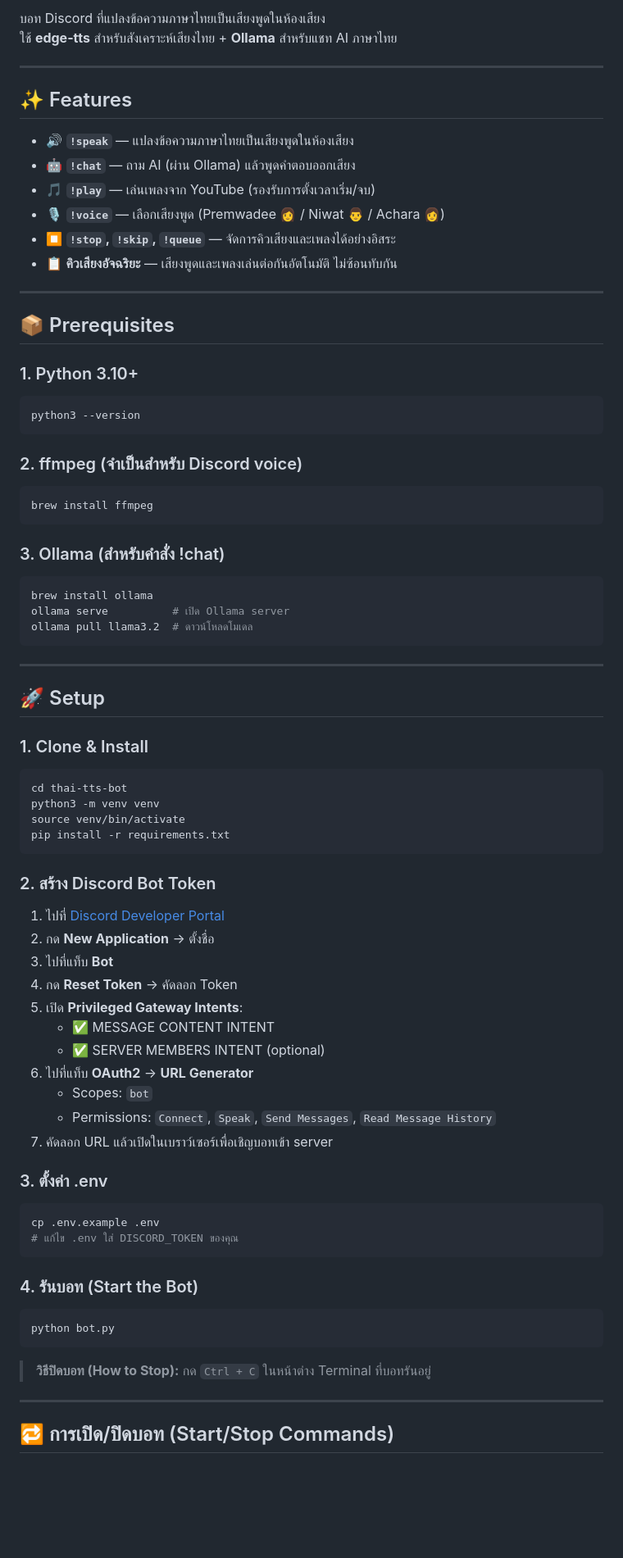
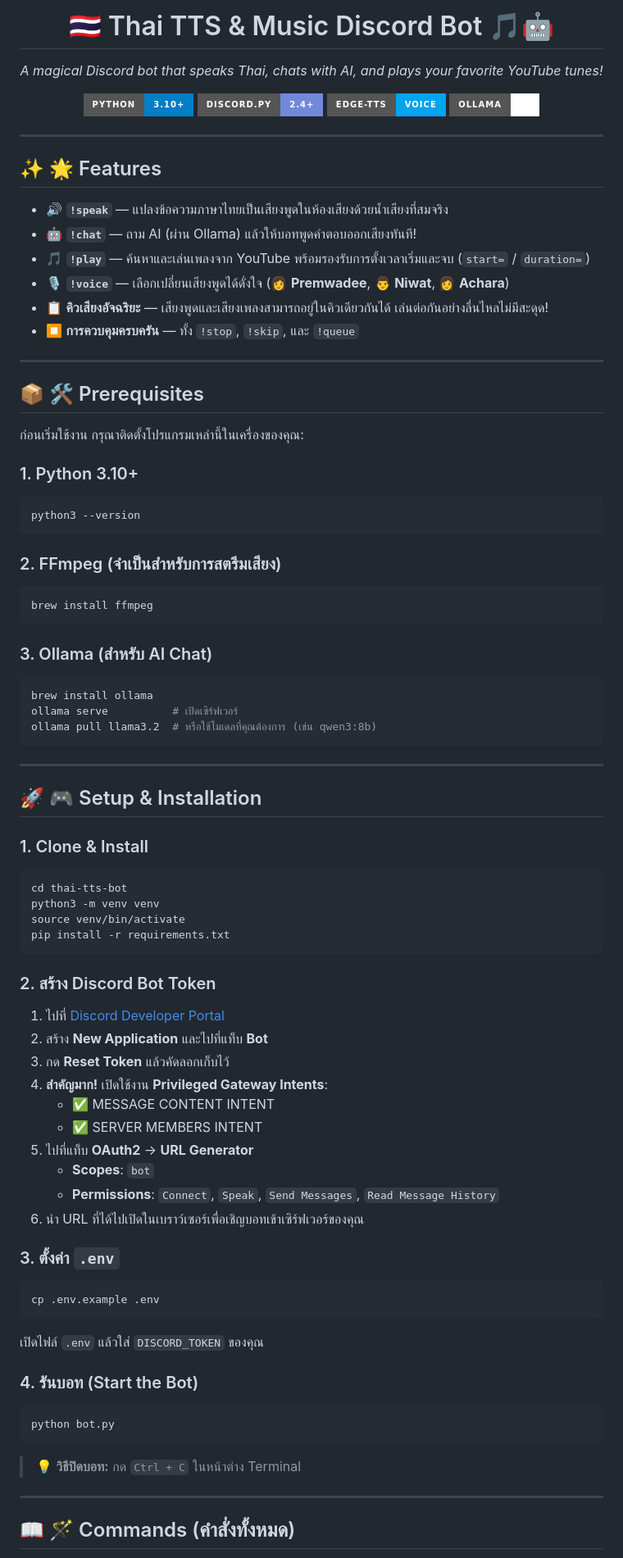
Before and after one commit to E27-25/thai-tts-bot, a Markdown page: README.md, the part around one of its changes. Shown at 82% size. GitHub-like rendering; badges without logos; blank space fills up the shorter version.

Commit message:
docs: beautify README with anime style, animations, and badges

````diff
--- a/README.md
+++ b/README.md
@@ -2,42 +3,52 @@
 
-บอท Discord ที่แปลงข้อความภาษาไทยเป็นเสียงพูดในห้องเสียง
-ใช้ **edge-tts** สำหรับสังเคราะห์เสียงไทย + **Ollama** สำหรับแชท AI ภาษาไทย
+  # 🇹🇭 Thai TTS & Music Discord Bot 🎵🤖
+
+  *A magical Discord bot that speaks Thai, chats with AI, and plays your favorite YouTube tunes!*
+
+  [![Python](https://img.shields.io/badge/Python-3.10+-blue?style=for-the-badge&logo=python&logoColor=white)](https://python.org)
+  [![Discord.py](https://img.shields.io/badge/Discord.py-2.4+-7289DA?style=for-the-badge&logo=discord&logoColor=white)](https://discordpy.readthedocs.io/)
+  [![Edge-TTS](https://img.shields.io/badge/Edge--TTS-Voice-00A4EF?style=for-the-badge&logo=microsoft&logoColor=white)](https://github.com/rany2/edge-tts)
+  [![Ollama](https://img.shields.io/badge/Ollama-AI-white?style=for-the-badge&logo=ollama&logoColor=black)](https://ollama.ai)
+
+</div>
 
 ---
 
-## ✨ Features
+## ✨ 🌟 Features
 
-- 🔊 **`!speak`** — แปลงข้อความภาษาไทยเป็นเสียงพูดในห้องเสียง
-- 🤖 **`!chat`** — ถาม AI (ผ่าน Ollama) แล้วพูดคำตอบออกเสียง
-- 🎵 **`!play`** — เล่นเพลงจาก YouTube (รองรับการตั้งเวลาเริ่ม/จบ)
-- 🎙️ **`!voice`** — เลือกเสียงพูด (Premwadee 👩 / Niwat 👨 / Achara 👩)
-- ⏹️ **`!stop`, `!skip`, `!queue`** — จัดการคิวเสียงและเพลงได้อย่างอิสระ
-- 📋 **คิวเสียงอัจฉริยะ** — เสียงพูดและเพลงเล่นต่อกันอัตโนมัติ ไม่ซ้อนทับกัน
+- 🔊 **`!speak`** — แปลงข้อความภาษาไทยเป็นเสียงพูดในห้องเสียงด้วยน้ำเสียงที่สมจริง
+- 🤖 **`!chat`** — ถาม AI (ผ่าน Ollama) แล้วให้บอทพูดคำตอบออกเสียงทันที!
+- 🎵 **`!play`** — ค้นหาและเล่นเพลงจาก YouTube พร้อมรองรับการตั้งเวลาเริ่มและจบ (`start=` / `duration=`)
+- 🎙️ **`!voice`** — เลือกเปลี่ยนเสียงพูดได้ดั่งใจ (👩 **Premwadee**, 👨 **Niwat**, 👩 **Achara**)
+- 📋 **คิวเสียงอัจฉริยะ** — เสียงพูดและเสียงเพลงสามารถอยู่ในคิวเดียวกันได้ เล่นต่อกันอย่างลื่นไหลไม่มีสะดุด!
+- ⏹️ **การควบคุมครบครัน** — ทั้ง `!stop`, `!skip`, และ `!queue`
 
 ---
 
-## 📦 Prerequisites
+## 📦 🛠️ Prerequisites
+
+ก่อนเริ่มใช้งาน กรุณาติดตั้งโปรแกรมเหล่านี้ในเครื่องของคุณ:
 
 ### 1. Python 3.10+
 ```bash
 python3 --version
 ```
 
-### 2. ffmpeg (จำเป็นสำหรับ Discord voice)
+### 2. FFmpeg (จำเป็นสำหรับการสตรีมเสียง)
 ```bash
 brew install ffmpeg
 ```
 
-### 3. Ollama (สำหรับคำสั่ง !chat)
+### 3. Ollama (สำหรับ AI Chat)
 ```bash
 brew install ollama
-ollama serve          # เปิด Ollama server
-ollama pull llama3.2  # ดาวน์โหลดโมเดล
+ollama serve          # เปิดเซิร์ฟเวอร์
+ollama pull llama3.2  # หรือใช้โมเดลที่คุณต้องการ (เช่น qwen3:8b)
 ```
 
 ---
 
-## 🚀 Setup
+## 🚀 🎮 Setup & Installation
 
 ### 1. Clone & Install
 ```bash
@@ -48,32 +59,30 @@ pip install -r requirements.txt
 ```
 
 ### 2. สร้าง Discord Bot Token
+1. ไปที่ [Discord Developer Portal](https://discord.com/developers/applications)
+2. สร้าง **New Application** และไปที่แท็บ **Bot**
+3. กด **Reset Token** แล้วคัดลอกเก็บไว้
+4. **สำคัญมาก!** เปิดใช้งาน **Privileged Gateway Intents**:
+   - ✅ MESSAGE CONTENT INTENT
+   - ✅ SERVER MEMBERS INTENT
+5. ไปที่แท็บ **OAuth2** → **URL Generator**
+   - **Scopes**: `bot`
+   - **Permissions**: `Connect`, `Speak`, `Send Messages`, `Read Message History`
+6. นำ URL ที่ได้ไปเปิดในเบราว์เซอร์เพื่อเชิญบอทเข้าเซิร์ฟเวอร์ของคุณ
 
-1. ไปที่ [Discord Developer Portal](https://discord.com/developers/applications)
-2. กด **New Application** → ตั้งชื่อ
-3. ไปที่แท็บ **Bot**
-4. กด **Reset Token** → คัดลอก Token
-5. เปิด **Privileged Gateway Intents**:
-   - ✅ MESSAGE CONTENT INTENT
-   - ✅ SERVER MEMBERS INTENT (optional)
-6. ไปที่แท็บ **OAuth2** → **URL Generator**
-   - Scopes: `bot`
-   - Permissions: `Connect`, `Speak`, `Send Messages`, `Read Message History`
-7. คัดลอก URL แล้วเปิดในเบราว์เซอร์เพื่อเชิญบอทเข้า server
-
-### 3. ตั้งค่า .env
+### 3. ตั้งค่า `.env`
 ```bash
 cp .env.example .env
-# แก้ไข .env ใส่ DISCORD_TOKEN ของคุณ
 ```
+เปิดไฟล์ `.env` แล้วใส่ `DISCORD_TOKEN` ของคุณ
 
 ### 4. รันบอท (Start the Bot)
 ```bash
 python bot.py
 ```
-> **วิธีปิดบอท (How to Stop):** กด `Ctrl + C` ในหน้าต่าง Terminal ที่บอทรันอยู่
+> 💡 **วิธีปิดบอท:** กด `Ctrl + C` ในหน้าต่าง Terminal
 
 ---
 
-## 🔁 การเปิด/ปิดบอท (Start/Stop Commands)
+## 📖 🪄 Commands (คำสั่งทั้งหมด)
 
````
Also changed, not shown: other parts of README.md (+32 -45 lines).
